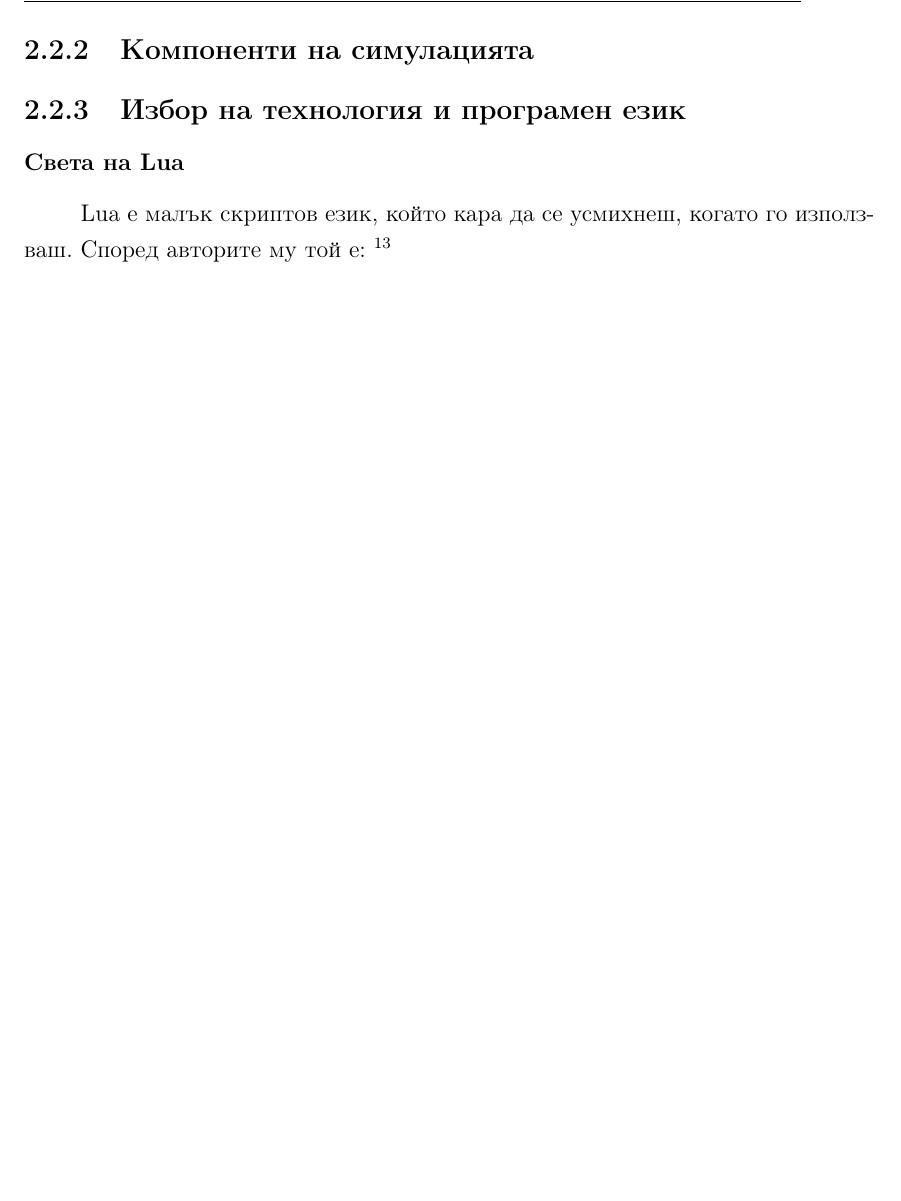
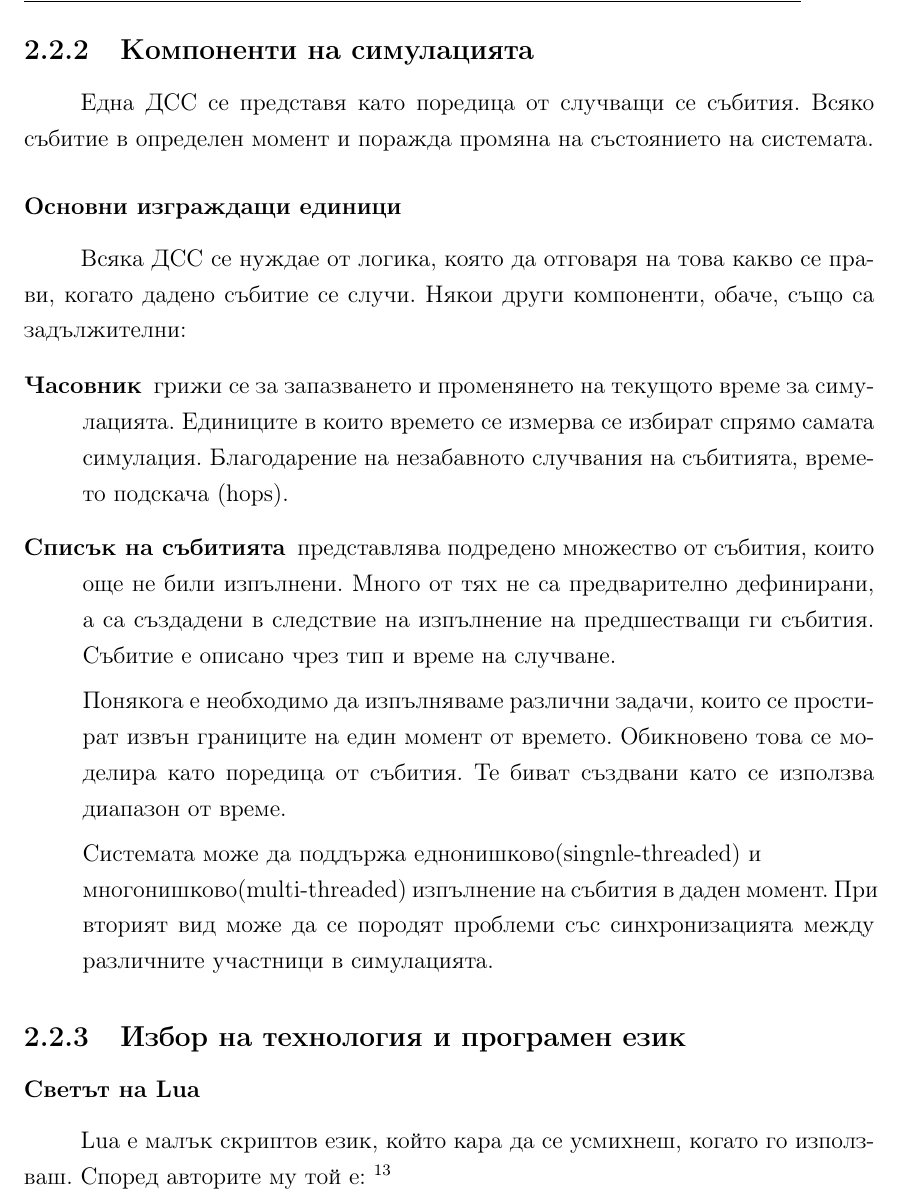
Before and after one commit to Libardo1/thesis, a LaTeX book (documentation/main.tex, which reads documentation/source/explanation/building-the-system.tex): part of page 18 of 31 before the commit and part of page 19 of 32 after it, cut so that both start at the same text, the shorter picture padded with empty space. Compiled offline with pdfLaTeX.

Commit message:
Added the beginning of the simulation components

```diff
--- a/documentation/source/explanation/building-the-system.tex
+++ b/documentation/source/explanation/building-the-system.tex
@@ -74,8 +74,33 @@
 		\newpage
 
 	\subsection{Компоненти на симулацията}
+		Една \ac{DES} се представя като поредица от случващи се събития. Всяко събитие в
+		определен момент и поражда промяна на състоянието на системата.
+
+		\subsubsection{Основни изграждащи единици}
+			Всяка \ac{DES} се нуждае от логика, която да отговаря на това какво се прави, когато
+			дадено събитие се случи. Някои други компоненти, обаче, също са задължителни:
+
+			\begin{description}
+				\item[Часовник] грижи се за запазването и променянето на текущото време за симулацията.
+				Единиците в които времето се измерва се избират спрямо самата симулация.
+				Благодарение на незабавното случвания на събитията, времето подскача (hops).
+				\item[Списък на събитията] представлява подредено множество от събития, които още не били
+				изпълнени. Много от тях не са предварително дефинирани, а са създадени в следствие на
+				изпълнение на предшестващи ги събития. Събитие е описано чрез тип и време на случване.
+
+				Понякога е необходимо да изпълняваме различни задачи, които се простират извън границите
+				на един момент от времето. Обикновено това се моделира като поредица от събития.
+				Те биват създвани като се използва диапазон от време.
+
+				Системата може да поддържа еднонишково(singnle-threaded) и\\
+				многонишково(multi-threaded) изпълнение на събития в даден момент.
+				При вторият вид може да се породят проблеми със
+				синхронизацията между различните участници в симулацията.
+			\end{description}
+
 	\subsection{Избор на технология и програмен език}
-		\subsubsection{Света на Lua}
+		\subsubsection{Светът на Lua}
 
 			Lua е малък скриптов език, който кара да се усмихнеш, когато го използваш.
 			Според авторите му той е: \footnote{\url{http://www.lua.org/about.html}}
```
Also changed, not shown: documentation/source/all.tex (+2 -2 lines), documentation/main.pdf.
